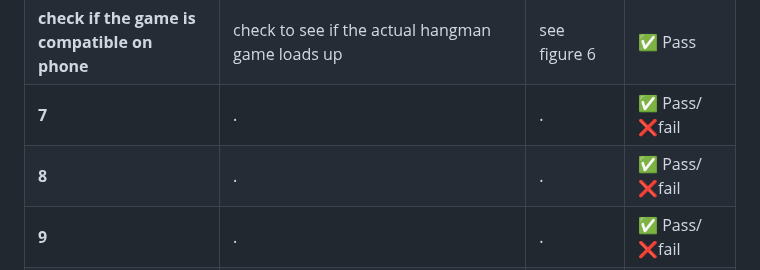
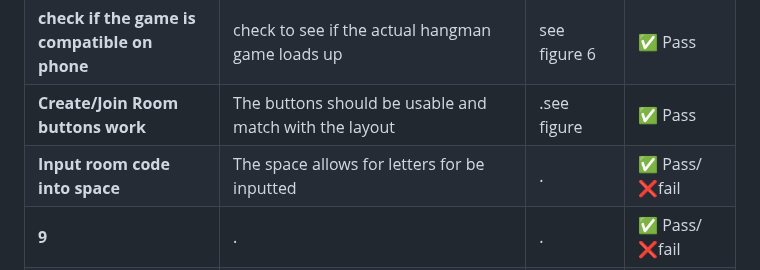
Before and after one commit to rayray-06/Project_Hangman_Assignment, a Markdown page: TestPlan.md, the part around the change. Drawn GitHub-style.

```diff
--- a/TestPlan.md
+++ b/TestPlan.md
@@ -6,8 +6,8 @@
 | **check if the game is compatible on phone**| the homepage should load fine in its correct dimensions on mobile layout |see figure 4| ✅ Pass|
 | **check if the game is compatible on phone** | the create room/join room should be displayed correctly on phone layout|see figure 5| ❌fail|
 | **check if the game is compatible on phone** |check to see if the actual hangman game loads up | see figure 6| ✅ Pass|
-| **7** |. |. | ✅ Pass/❌fail|
-| **8** | .| .| ✅ Pass/❌fail|
+| **Create/Join Room buttons work** |The buttons should be usable and match with the layout |.see figure | ✅ Pass|
+| **Input room code into space** | The space allows for letters for be inputted| .| ✅ Pass/❌fail|
 | **9** |. |.| ✅ Pass/❌fail|
 | **10** | . |.| ✅ Pass/❌fail|
 |**11** | . |.| ✅ Pass/❌fail|
```
